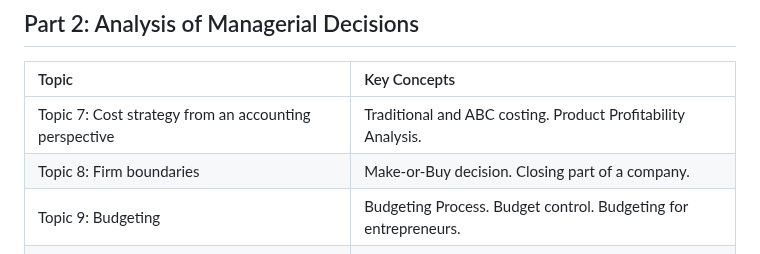
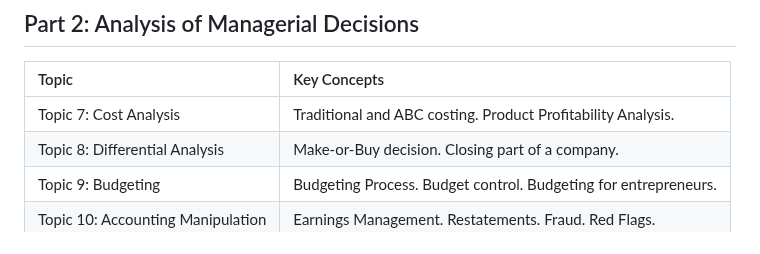
Before and after one commit to mortizm1988/lecture_financial_statements_analysis, a Markdown page: README.md, the part around the change. GitHub-like rendering.

```diff
--- a/README.md
+++ b/README.md
@@ -20,7 +20,7 @@ The course is designed to be useful for students who plan to work in any area of
 
 | Topic                                     | Key Concepts                                                                                                                                              |
 |:-------------------------------------------|:------------------------------------------------------------------------------------------------------------------------------------------------------------------------|
-| Topic 7:  Cost strategy from an accounting perspective            | Traditional and ABC costing. Product Profitability Analysis.     |
-| Topic 8:  Firm boundaries          |  Make-or-Buy decision. Closing part of a company.    |
+| Topic 7:  Cost Analysis            | Traditional and ABC costing. Product Profitability Analysis.     |
+| Topic 8: Differential Analysis         |  Make-or-Buy decision. Closing part of a company.    |
 | Topic 9:  Budgeting       |  Budgeting Process. Budget control. Budgeting for entrepreneurs.             |
 | Topic 10: Accounting Manipulation         | Earnings Management. Restatements. Fraud. Red Flags.             |
```
